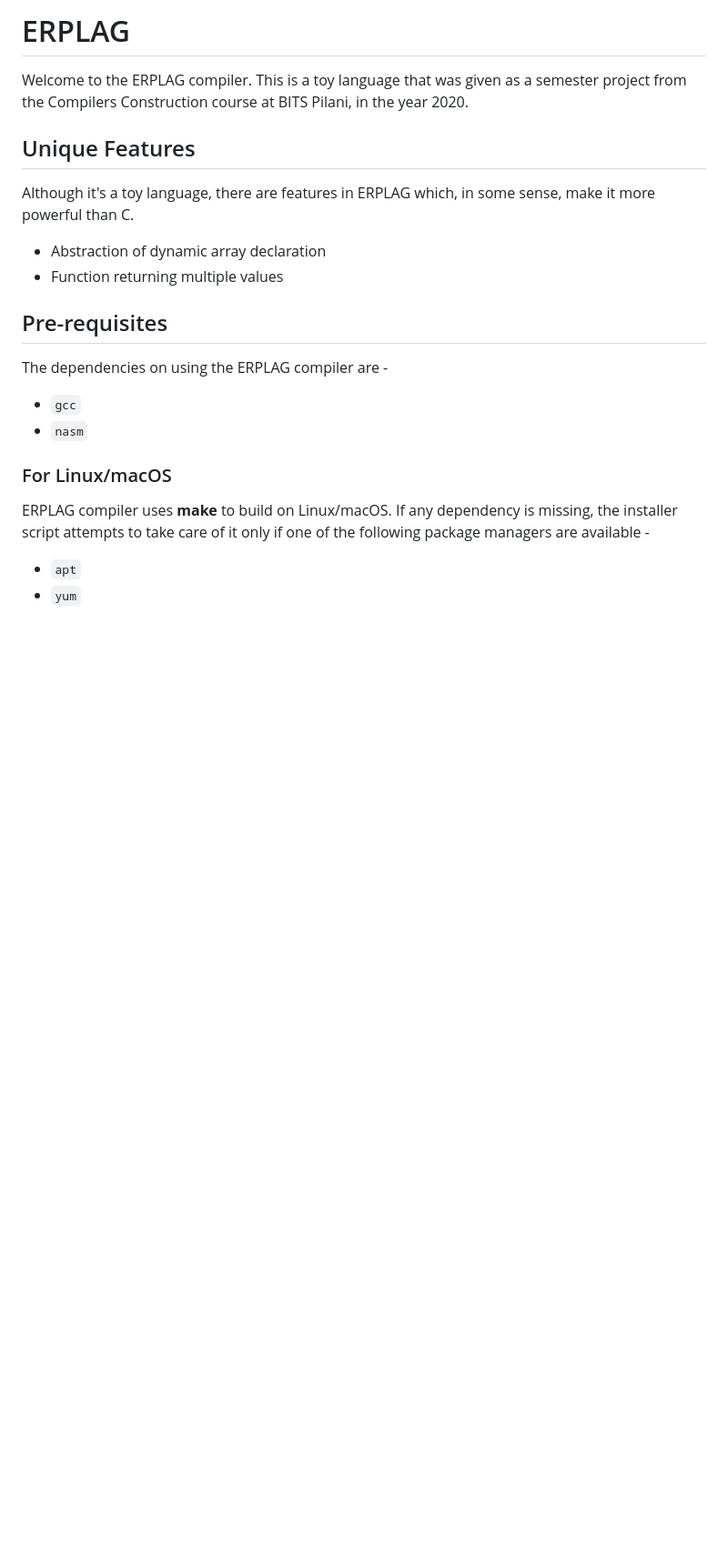
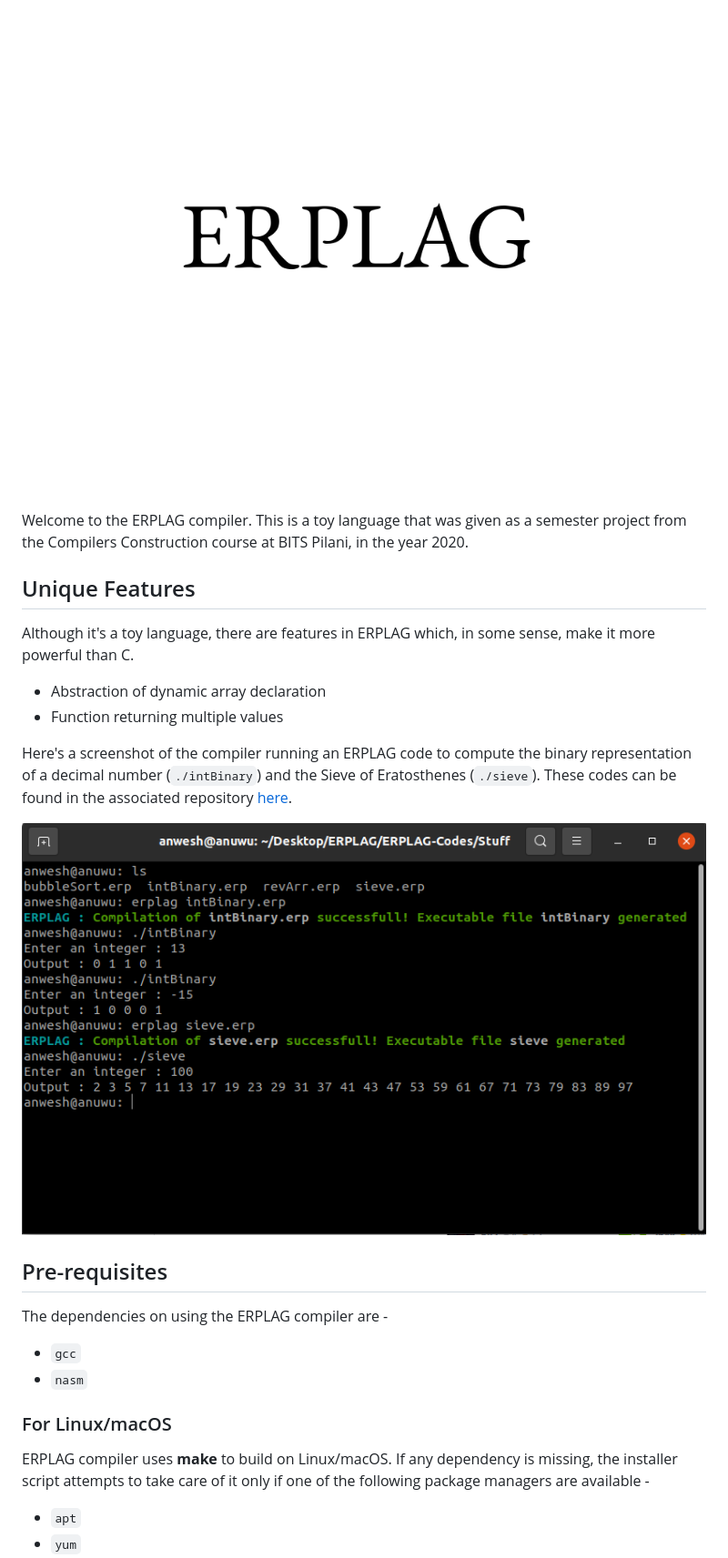
Before and after one commit to anuwu/ERPLAG-Compiler, a Markdown page: README.md, the part around the change. Shown: that part at 91% size. Rendered like a GitHub page; pictures changed too: Docs/scrnsht.png (added); blank space fills up the shorter version.

Commit message:
Added screenshot to readme.md

```diff
--- a/README.md
+++ b/README.md
@@ -1,4 +1,4 @@
-# ERPLAG
+![title](Docs/logo.png)
 
 Welcome to the ERPLAG compiler. This is a toy language that was given as a semester project from the Compilers Construction course at BITS Pilani, in the year 2020.
 
@@ -6,6 +6,10 @@ Welcome to the ERPLAG compiler. This is a toy language that was given as a semes
 Although it's a toy language, there are features in ERPLAG which, in some sense, make it more powerful than C.
    - Abstraction of dynamic array declaration
    - Function returning multiple values
+
+Here's a screenshot of the compiler running an ERPLAG code to compute the binary representation of a decimal number (`./intBinary`) and the Sieve of Eratosthenes (`./sieve`). These codes can be found in the associated repository [here](https://github.com/anuwu/ERPLAG-Codes).
+
+![alt text](Docs/scrnsht.png)
 
 ## Pre-requisites
 
```
